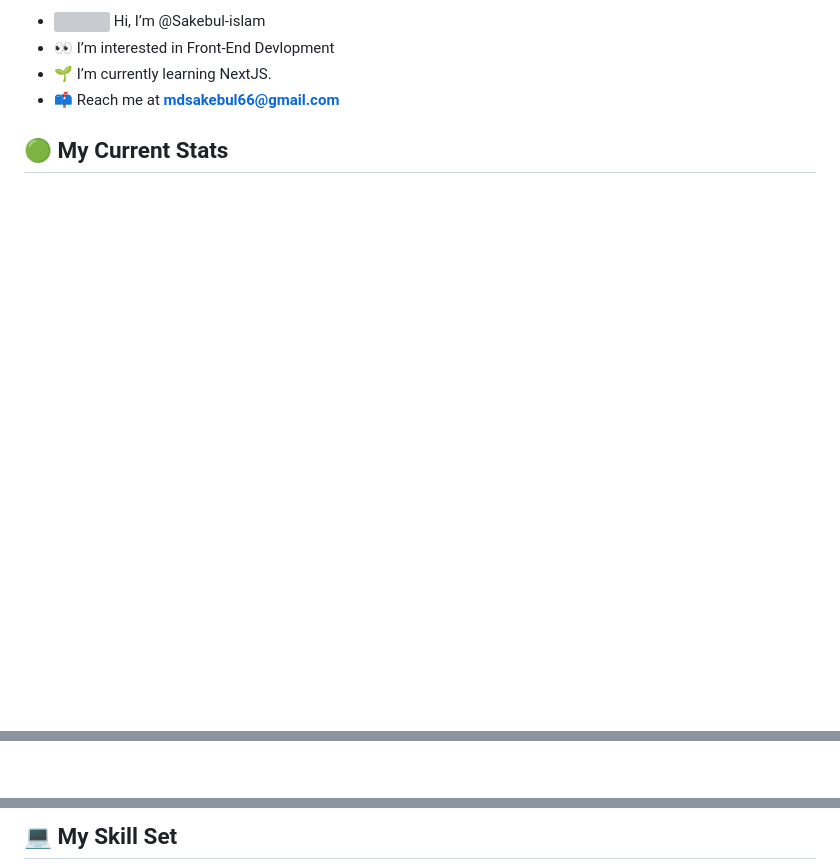
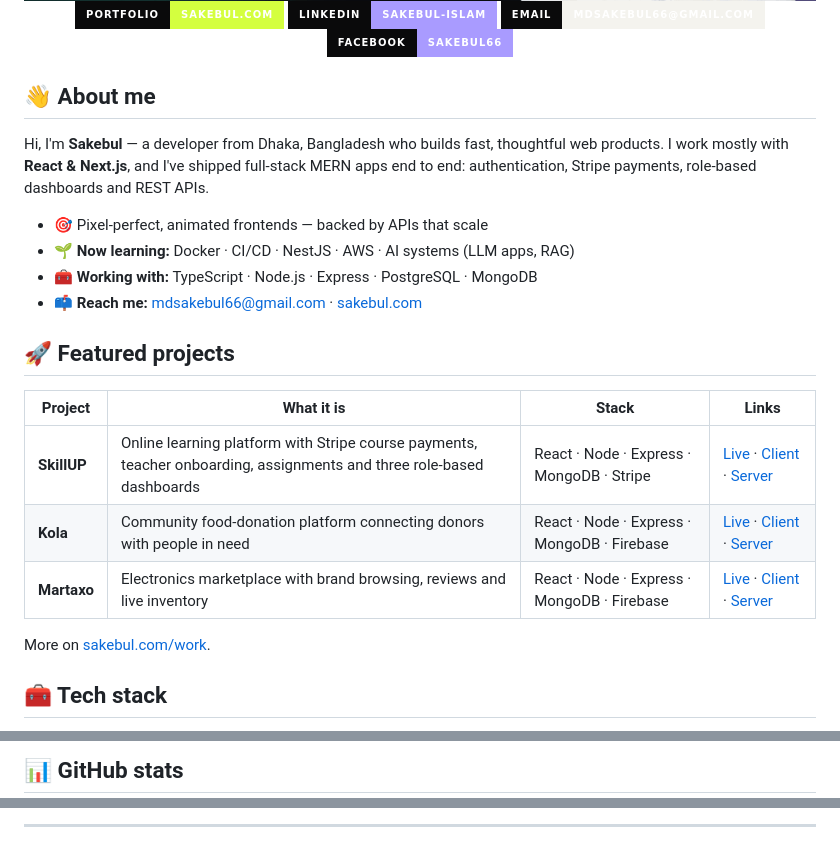
Before and after one commit to Sakebul-islam/Sakebul-islam, a Markdown page: README.md, 3 parts joined by grey strips. GitHub-like rendering; pictures changed too: images/banner.gif (added); badges without logos; blank space fills up the shorter version; grey boxes are pictures that could not be loaded.

Commit message:
Redesign profile README with new animated full-stack banner

```diff
--- a/README.md
+++ b/README.md
@@ -4,10 +6,33 @@
 
-- <img src = "https://raw.githubusercontent.com/shakilahmedatik/shakilahmedatik/main/hi.gif" width="20px" height="20px"> Hi, I’m @Sakebul-islam
-- 👀 I’m interested in Front-End Devlopment
-- 🌱 I’m currently learning NextJS.
-- 📫 Reach me at **mdsakebul66@gmail.com**
+<br />
 
-<h2><span style="display:inline-block; font-size:8px;">🟢</span> My Current Stats</h2>
+[![Portfolio](https://img.shields.io/badge/Portfolio-sakebul.com-D4FF3F?style=for-the-badge&labelColor=0A0A0B)](https://sakebul.com)
+[![LinkedIn](https://img.shields.io/badge/LinkedIn-sakebul--islam-A99BFF?style=for-the-badge&labelColor=0A0A0B&logo=linkedin&logoColor=white)](https://linkedin.com/in/sakebul-islam)
+[![Email](https://img.shields.io/badge/Email-mdsakebul66@gmail.com-F4F3EE?style=for-the-badge&labelColor=0A0A0B&logo=gmail&logoColor=white)](mailto:mdsakebul66@gmail.com)
+[![Facebook](https://img.shields.io/badge/Facebook-Sakebul66-A99BFF?style=for-the-badge&labelColor=0A0A0B&logo=facebook&logoColor=white)](https://www.facebook.com/Sakebul66/)
+
+</div>
+
+## 👋 About me
+
+Hi, I'm **Sakebul** — a developer from Dhaka, Bangladesh who builds fast, thoughtful web products. I work mostly with **React & Next.js**, and I've shipped full-stack MERN apps end to end: authentication, Stripe payments, role-based dashboards and REST APIs.
+
+- 🎯 Pixel-perfect, animated frontends — backed by APIs that scale
+- 🌱 **Now learning:** Docker · CI/CD · NestJS · AWS · AI systems (LLM apps, RAG)
+- 🧰 **Working with:** TypeScript · Node.js · Express · PostgreSQL · MongoDB
+- 📫 **Reach me:** [mdsakebul66@gmail.com](mailto:mdsakebul66@gmail.com) · [sakebul.com](https://sakebul.com)
+
+## 🚀 Featured projects
+
+| Project | What it is | Stack | Links |
+| --- | --- | --- | --- |
+| **SkillUP** | Online learning platform with Stripe course payments, teacher onboarding, assignments and three role-based dashboards | React · Node · Express · MongoDB · Stripe | [Live](https://skillup-66.netlify.app/) · [Client](https://github.com/Sakebul-islam/SkillUP) · [Server](https://github.com/Sakebul-islam/skillup-server-side) |
+| **Kola** | Community food-donation platform connecting donors with people in need | React · Node · Express · MongoDB · Firebase | [Live](https://kola-sakib.netlify.app/) · [Client](https://github.com/Sakebul-islam/Kola) · [Server](https://github.com/Sakebul-islam/kola-server-side) |
+| **Martaxo** | Electronics marketplace with brand browsing, reviews and live inventory | React · Node · Express · MongoDB · Firebase | [Live](https://martaxo.netlify.app/) · [Client](https://github.com/Sakebul-islam/Martaxo) · [Server](https://github.com/Sakebul-islam/martaxo-server-side) |
+
+More on [sakebul.com/work](https://sakebul.com/work).
+
+## 🧰 Tech stack
 
 <div align="center">
 
@@ -15,5 +42,7 @@
 
 </div>
 
+## 📊 GitHub stats
+
 <div align="center">
 
@@ -26,7 +53,7 @@
 
 </div>
 
-<h2>💻 My Skill Set</h2>
+---
 
 <div align="center">
 
```
Also changed, not shown: other parts of README.md (+11 -19 lines), images/banner.png (added).
